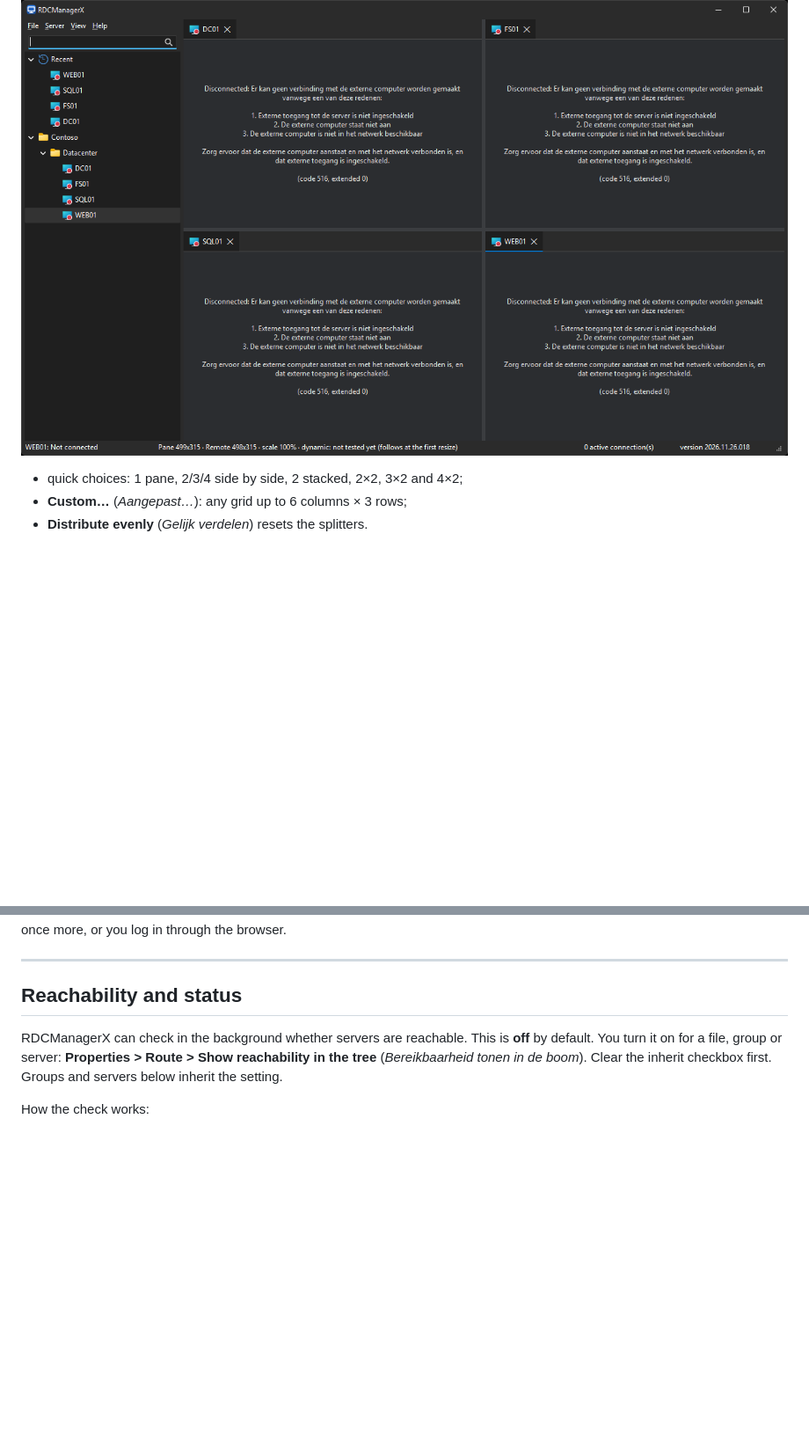
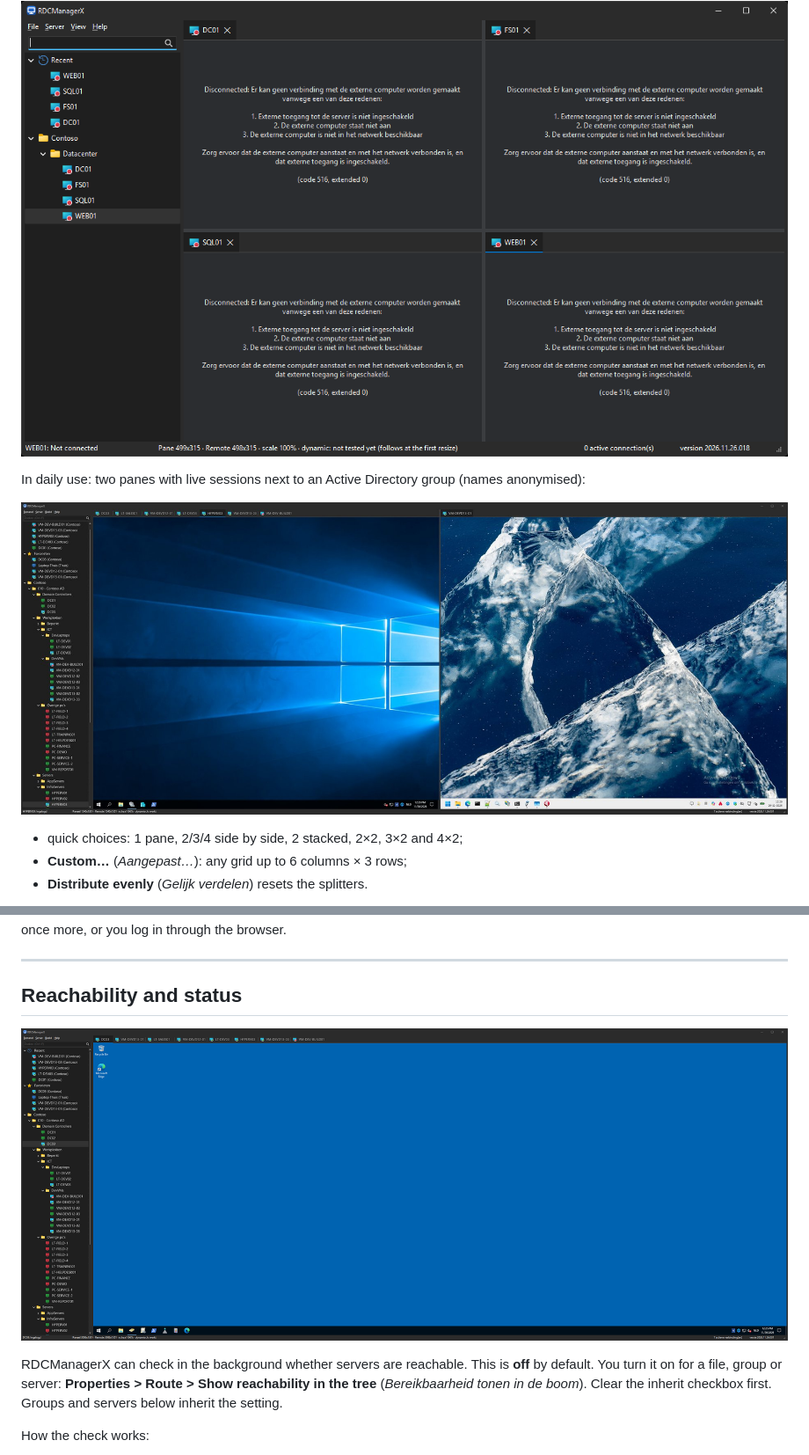
Before and after one commit to mvanrijnen/RDCManagerX, a Markdown page: README.md, 2 parts joined by grey strips. Shown at 88% size. GitHub-like rendering; pictures changed too: Docs/images/work-splitview.jpg (added), Docs/images/work-tabs.png (added); blank space fills up the shorter version.

```diff
--- a/README.md
+++ b/README.md
@@ -33,6 +33,10 @@ Work with several sessions at the same time: the session area can be split into
 tabs. Choose a layout in the **View** menu (*Beeld*):
 
 ![Four sessions in a 2x2 grid, dark theme (demo servers are not reachable, so each pane shows the disconnect reason)](Docs/images/splitview-en.png)
+
+In daily use: two panes with live sessions next to an Active Directory group (names anonymised):
+
+![Two panes with live sessions; the tree shows an AD-linked group with reachability colours (anonymised)](Docs/images/work-splitview.jpg)
 
 - quick choices: 1 pane, 2/3/4 side by side, 2 stacked, 2×2, 3×2 and 4×2;
 - **Custom…** (*Aangepast…*): any grid up to 6 columns × 3 rows;
@@ -112,6 +116,8 @@ key or password once more, or you log in through the browser.
 ---
 
 ## Reachability and status
+
+![Eight open sessions as tabs; in the tree green = reachable, red = not reachable (anonymised)](Docs/images/work-tabs.png)
 
 RDCManagerX can check in the background whether servers are reachable. This is **off** by default. You turn it on
 for a file, group or server: **Properties > Route > Show reachability in the tree** (*Bereikbaarheid tonen in de
```
Also changed, not shown: README.nl.md (+6 -0 lines), 2 other files.
